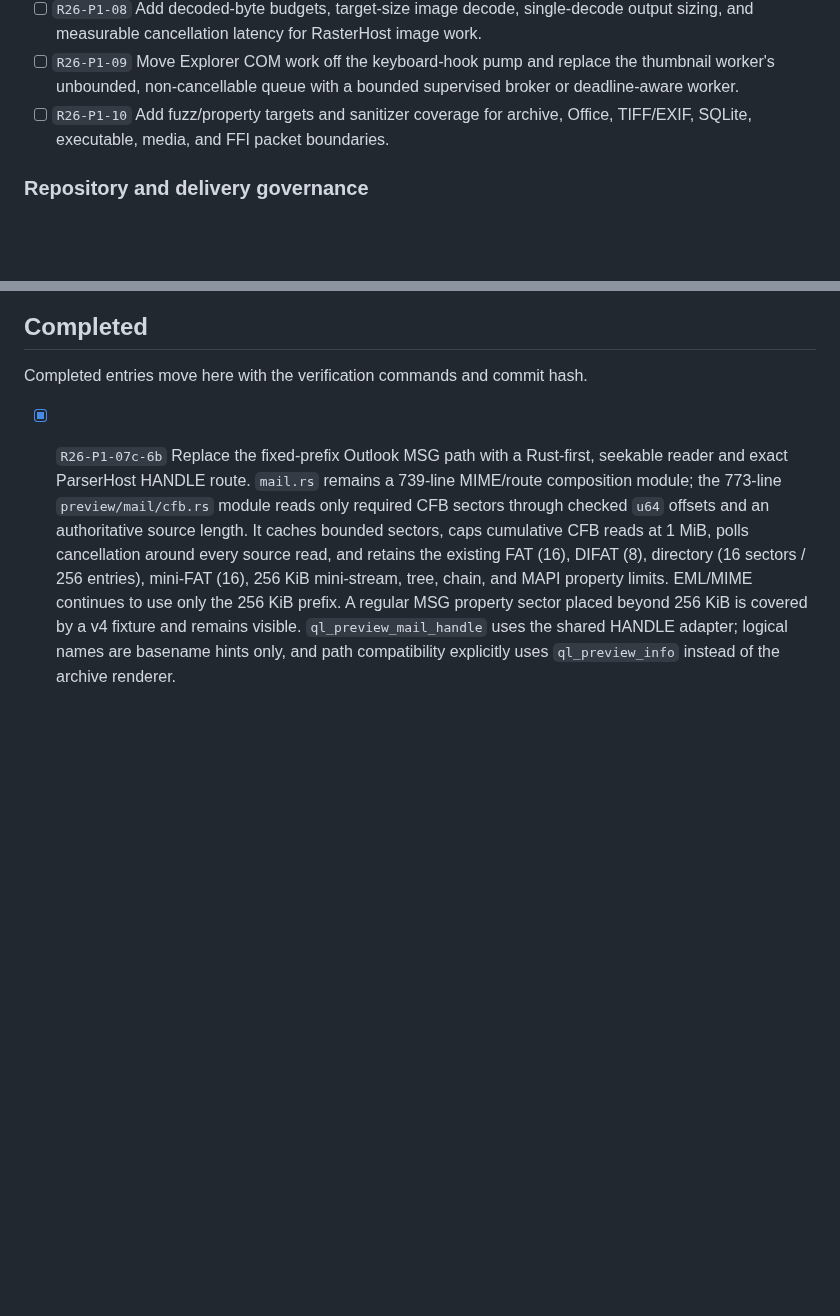
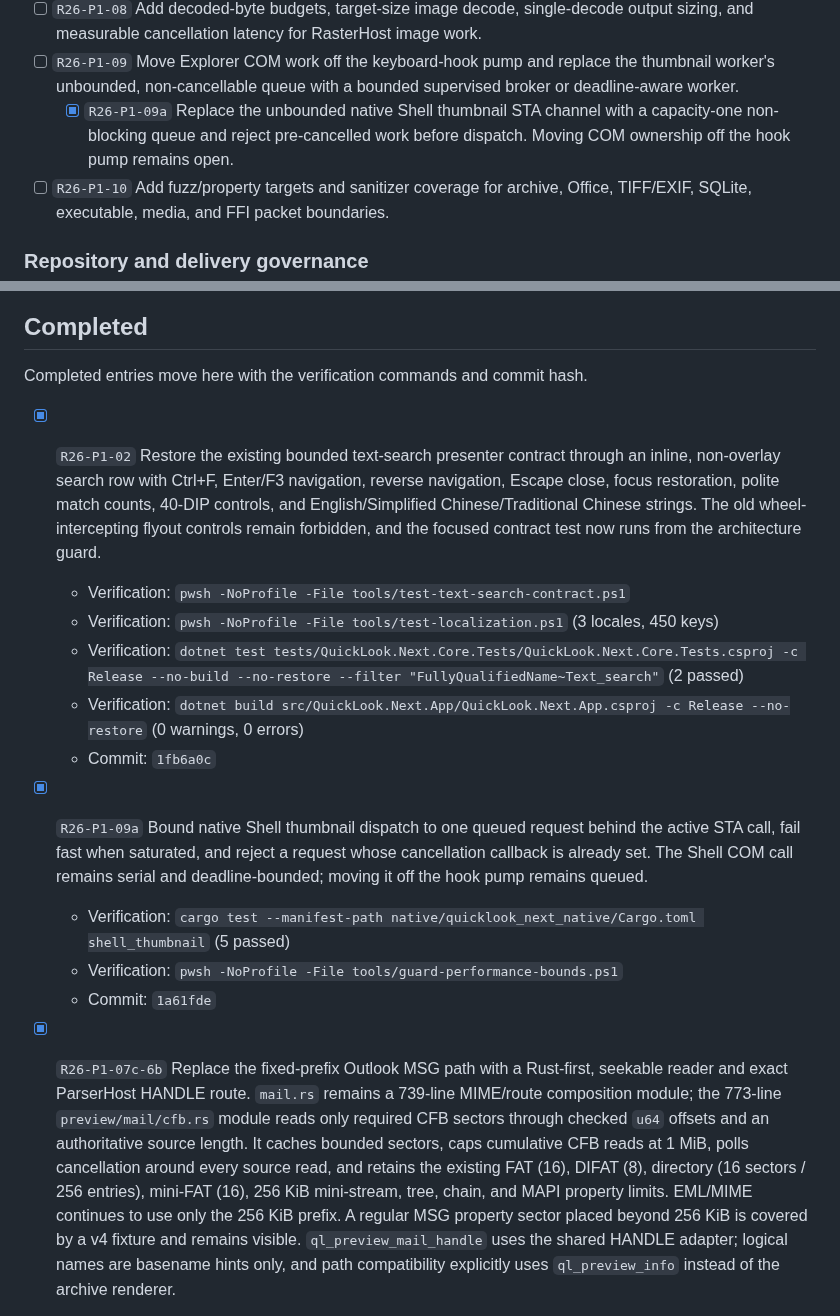
Before and after one commit to SherlockChiang/QuickLook.Next, a Markdown page: docs/implementation-todo.md, 2 parts joined by grey strips. GitHub-like rendering; blank space fills up the shorter version.

Commit message:
docs: record stabilization slices

```diff
--- a/docs/implementation-todo.md
+++ b/docs/implementation-todo.md
@@ -184,6 +184,9 @@ the release-only `release:` prefix while this queue is in progress.
 - [ ] `R26-P1-09` Move Explorer COM work off the keyboard-hook pump and replace the
   thumbnail worker's unbounded, non-cancellable queue with a bounded supervised
   broker or deadline-aware worker.
+  - [x] `R26-P1-09a` Replace the unbounded native Shell thumbnail STA channel
+    with a capacity-one non-blocking queue and reject pre-cancelled work before
+    dispatch. Moving COM ownership off the hook pump remains open.
 - [ ] `R26-P1-10` Add fuzz/property targets and sanitizer coverage for archive,
   Office, TIFF/EXIF, SQLite, executable, media, and FFI packet boundaries.
 
@@ -254,6 +257,26 @@ the release-only `release:` prefix while this queue is in progress.
 ## Completed
 
 Completed entries move here with the verification commands and commit hash.
+
+- [x] `R26-P1-02` Restore the existing bounded text-search presenter contract
+  through an inline, non-overlay search row with Ctrl+F, Enter/F3 navigation,
+  reverse navigation, Escape close, focus restoration, polite match counts,
+  40-DIP controls, and English/Simplified Chinese/Traditional Chinese strings.
+  The old wheel-intercepting flyout controls remain forbidden, and the focused
+  contract test now runs from the architecture guard.
+  - Verification: `pwsh -NoProfile -File tools/test-text-search-contract.ps1`
+  - Verification: `pwsh -NoProfile -File tools/test-localization.ps1` (3 locales, 450 keys)
+  - Verification: `dotnet test tests/QuickLook.Next.Core.Tests/QuickLook.Next.Core.Tests.csproj -c Release --no-build --no-restore --filter "FullyQualifiedName~Text_search"` (2 passed)
+  - Verification: `dotnet build src/QuickLook.Next.App/QuickLook.Next.App.csproj -c Release --no-restore` (0 warnings, 0 errors)
+  - Commit: `1fb6a0c`
+
+- [x] `R26-P1-09a` Bound native Shell thumbnail dispatch to one queued request
+  behind the active STA call, fail fast when saturated, and reject a request
+  whose cancellation callback is already set. The Shell COM call remains
+  serial and deadline-bounded; moving it off the hook pump remains queued.
+  - Verification: `cargo test --manifest-path native/quicklook_next_native/Cargo.toml shell_thumbnail` (5 passed)
+  - Verification: `pwsh -NoProfile -File tools/guard-performance-bounds.ps1`
+  - Commit: `1a61fde`
 
 - [x] `R26-P1-07c-6b` Replace the fixed-prefix Outlook MSG path with a
   Rust-first, seekable reader and exact ParserHost HANDLE route. `mail.rs`
```
Also changed, not shown: other parts of docs/implementation-todo.md (+1 -1 lines).
